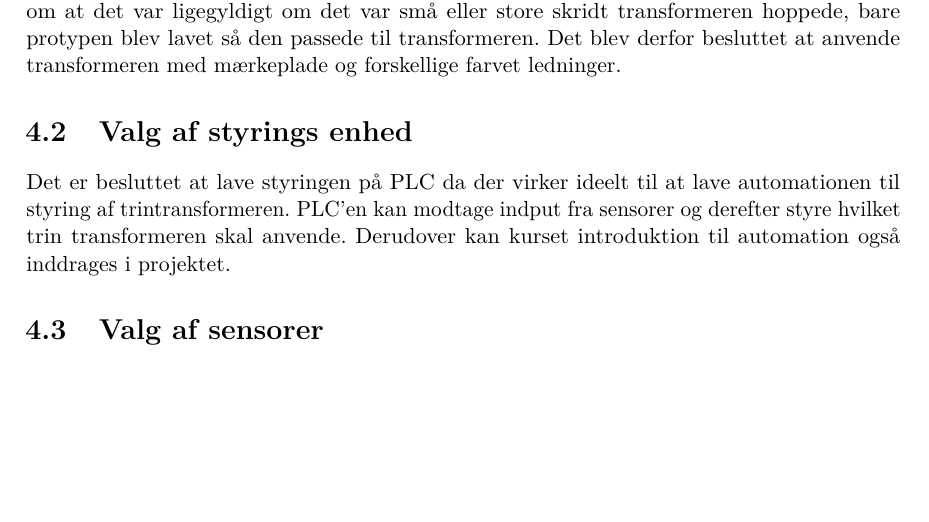
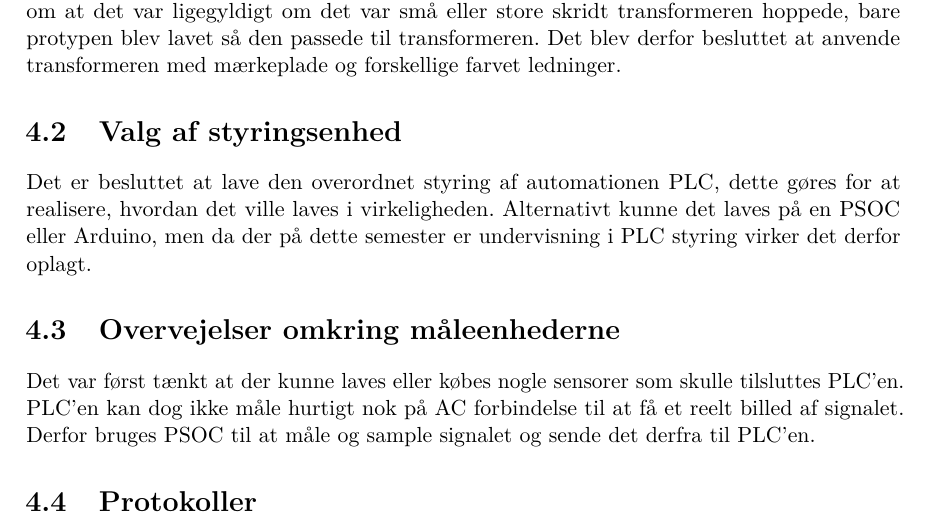
Before and after one commit to Jeppeh90/EE-projekt-4-gruppe-1, a LaTeX book (ProjektDokumentation/prj4projektdokumentation.tex, which reads ProjektDokumentation/sektioner/foranalyse.tex): part of page 9 of 9, cut so that both start at the same text, the shorter picture padded with empty space. Compiled offline with pdfLaTeX.

Commit message:
rettet foranalyse

```diff
--- a/ProjektDokumentation/sektioner/foranalyse.tex
+++ b/ProjektDokumentation/sektioner/foranalyse.tex
@@ -6,7 +6,10 @@
 \section{Valg af transformer}
 Emir udleverede to transformere. Den ene er der ingen mærkeplade og ledningerne var alle samme farve. Den anden har mærkeplade og forskellige farvet ledninger. De to transformere blev begge undersøgt i laboratoriet, med en 18VAC på primærside, derefter måltes spændingen på de forskellige trin. Transformeren uden mærkeplade hoppede små skridt fra ca 3 - 4.5V, hvor transformeren med mærkeplade havde skridt på 1 V fra 0 til 8V. Gruppen blev enige om at det var ligegyldigt om det var små eller store skridt transformeren hoppede, bare protypen blev lavet så den passede til transformeren. Det blev derfor besluttet at anvende transformeren med mærkeplade og forskellige farvet ledninger.
 
-\section{Valg af styrings enhed}
-Det er besluttet at lave styringen på PLC da der virker ideelt til at lave automationen til styring af trintransformeren. PLC'en kan modtage indput fra sensorer og derefter styre hvilket trin transformeren skal anvende. Derudover kan kurset introduktion til automation også inddrages i projektet.
+\section{Valg af styringsenhed}
+Det er besluttet at lave den overordnet styring af automationen PLC, dette gøres for at realisere, hvordan det ville laves i virkeligheden. Alternativt kunne det laves på en PSOC eller Arduino, men da der på dette semester er undervisning i PLC styring virker det derfor oplagt.
 
-\section{Valg af sensorer}
+\section{Overvejelser omkring måleenhederne}
+Det var først tænkt at der kunne laves eller købes nogle sensorer som skulle tilsluttes PLC'en. PLC'en kan dog ikke måle hurtigt nok på AC forbindelse til at få et reelt billed af signalet. Derfor bruges PSOC til at måle og sample signalet og sende det derfra til PLC'en.
+
+\section{Protokoller}
```
Also changed, not shown: 1 other file.
